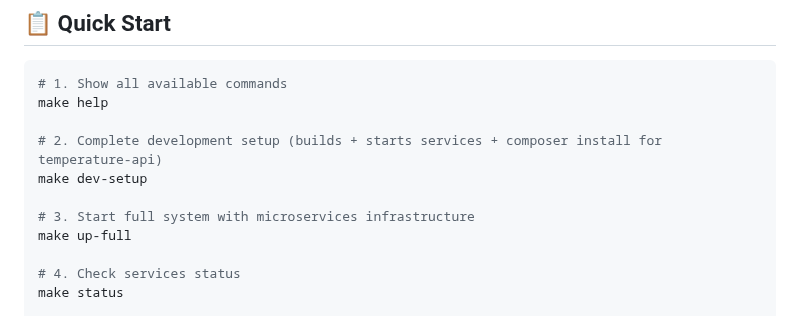
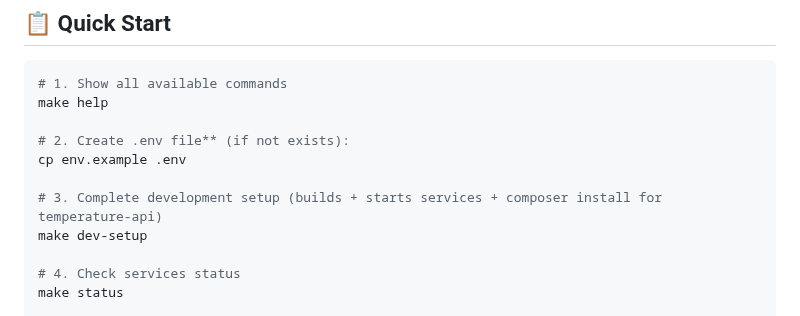
Before and after one commit to Carameil/architecture-pro-warmhouse-s1, a Markdown page: apps/README-DOCKER.md, the part around one of its changes. Rendered like a GitHub page.

```diff
--- a/apps/README-DOCKER.md
+++ b/apps/README-DOCKER.md
@@ -8,11 +8,11 @@ Optimized Docker configuration for the Smart Home system with microservices arch
 # 1. Show all available commands
 make help
 
-# 2. Complete development setup (builds + starts services + composer install for temperature-api)
+# 2. Create .env file** (if not exists):
+cp env.example .env
+
+# 3. Complete development setup (builds + starts services + composer install for temperature-api)
 make dev-setup
-
-# 3. Start full system with microservices infrastructure
-make up-full
 
 # 4. Check services status
 make status
```
Also changed, not shown: other parts of apps/README-DOCKER.md (+3 -37 lines).
